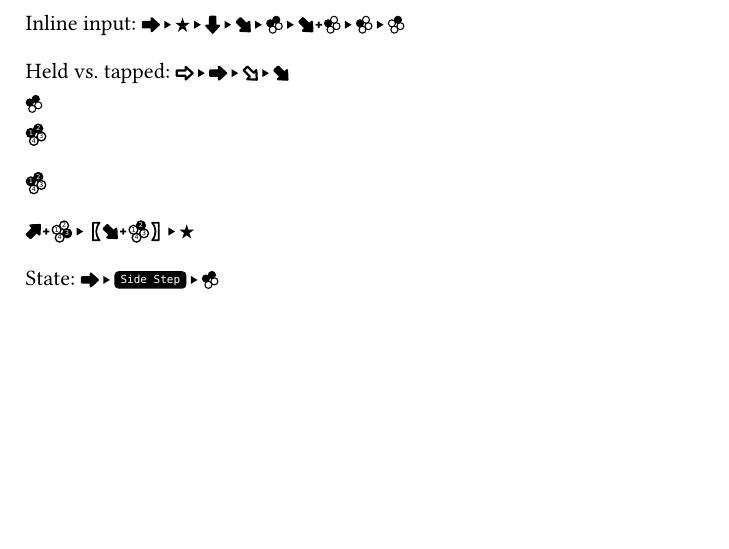
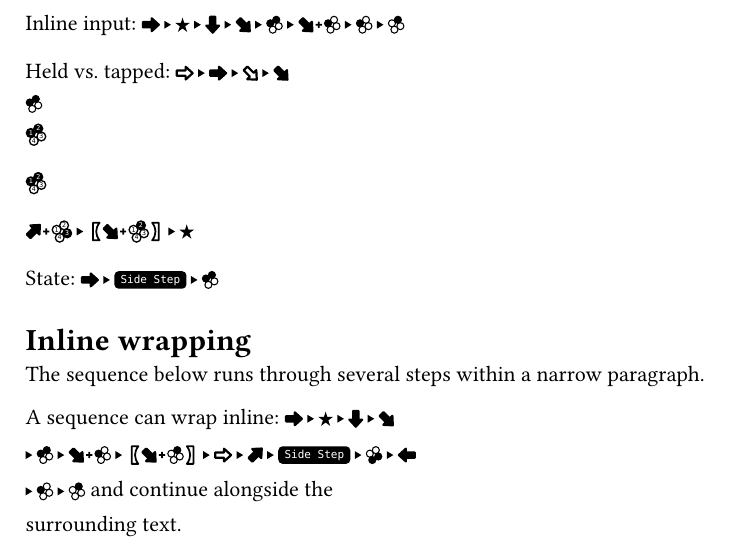
Before and after one commit to a-ws-m/fight-club, a Typst document (example.typ): part of the page, cut so that both start at the same text, the shorter picture padded with empty space. The pictures show the PDF file example.pdf that the author committed with the source.

Commit message:
Show inline notation wrapping in example

```diff
--- a/example.typ
+++ b/example.typ
@@ -13,3 +13,11 @@ Held vs. tapped: #tekken("F, f, DF, df")
 #tekken("u/f + 3, [df+2] *", numbers: true)
 
 State: #tekken("f, \"Side Step\", 1+2")
+
+= Inline wrapping
+
+The sequence below runs through several steps within a narrow paragraph.
+
+#block(width: 7cm)[
+  A sequence can wrap inline: #tekken("f, n, d, df, 1+2, df+1, [df+2], F, u/f, \"Side Step\", 3+4, b, 1, 2") and continue alongside the surrounding text.
+]
```
Also changed, not shown: example.pdf.
